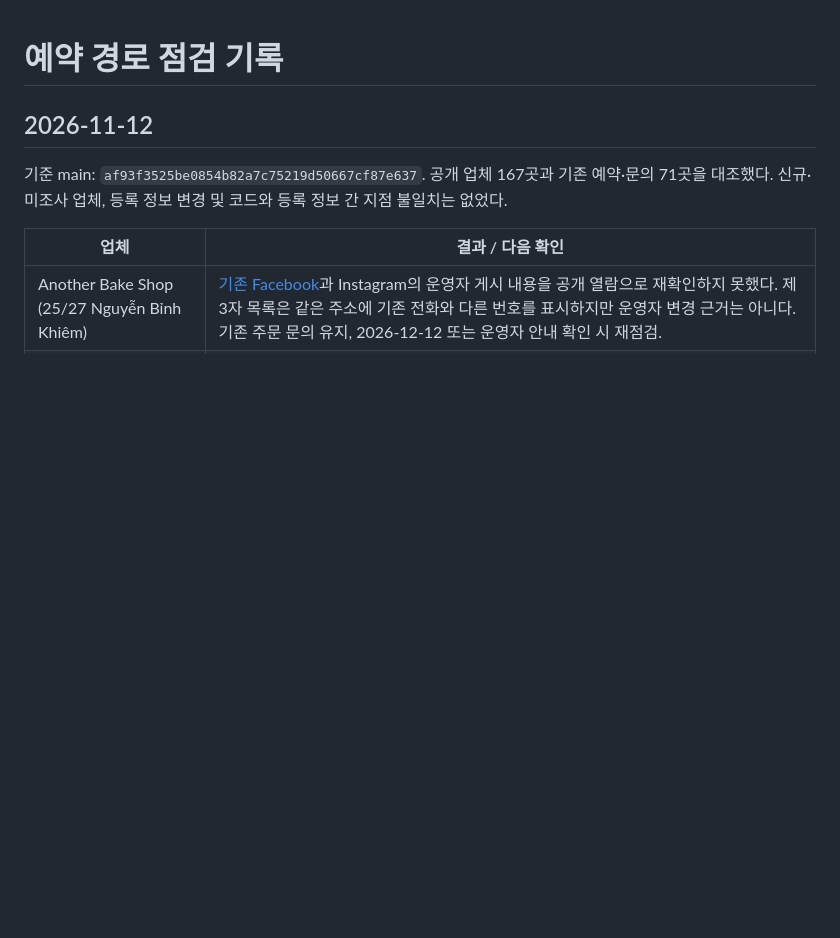
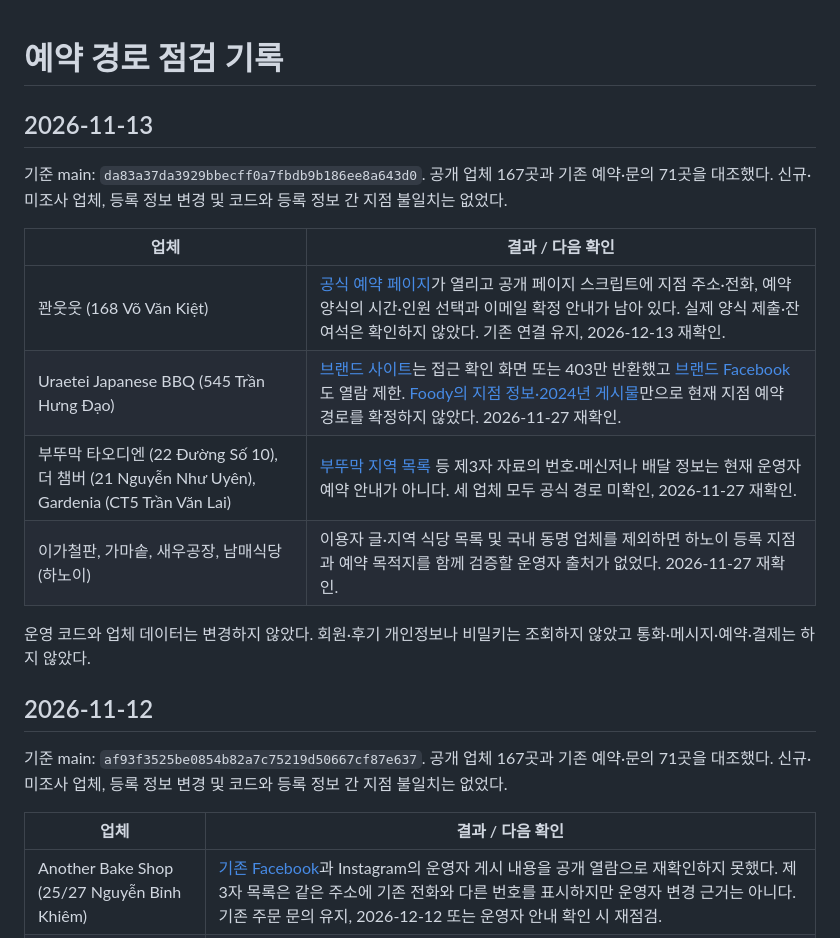
Before and after one commit to boston0415-design/viettrip-vietnam-map, a Markdown page: docs/booking-route-audit.md, the part around the change. Drawn GitHub-style; blank space fills up the shorter version.

Commit message:
Record November 13 booking route checks

```diff
--- a/docs/booking-route-audit.md
+++ b/docs/booking-route-audit.md
@@ -1,4 +1,17 @@
 # 예약 경로 점검 기록
+
+## 2026-11-13
+
+기준 main: `da83a37da3929bbecff0a7fbdb9b186ee8a643d0`. 공개 업체 167곳과 기존 예약·문의 71곳을 대조했다. 신규·미조사 업체, 등록 정보 변경 및 코드와 등록 정보 간 지점 불일치는 없었다.
+
+| 업체 | 결과 / 다음 확인 |
+| --- | --- |
+| 꽌웃웃 (168 Võ Văn Kiệt) | [공식 예약 페이지](https://www.quanutut.com/book)가 열리고 공개 페이지 스크립트에 지점 주소·전화, 예약 양식의 시간·인원 선택과 이메일 확정 안내가 남아 있다. 실제 양식 제출·잔여석은 확인하지 않았다. 기존 연결 유지, 2026-12-13 재확인. |
+| Uraetei Japanese BBQ (545 Trần Hưng Đạo) | [브랜드 사이트](https://www.uraetei-yakiniku.com.vn/)는 접근 확인 화면 또는 403만 반환했고 [브랜드 Facebook](https://www.facebook.com/uraeteiBBQJapan)도 열람 제한. [Foody의 지점 정보·2024년 게시물](https://www.foody.vn/ho-chi-minh/uraetei-bbq-pho-dinh-tran-hung-dao/binh-luan)만으로 현재 지점 예약 경로를 확정하지 않았다. 2026-11-27 재확인. |
+| 부뚜막 타오디엔 (22 Đường Số 10), 더 챔버 (21 Nguyễn Như Uyên), Gardenia (CT5 Trần Văn Lai) | [부뚜막 지역 목록](https://thaodien.app/vi/venue/butoomac-thao-dien) 등 제3자 자료의 번호·메신저나 배달 정보는 현재 운영자 예약 안내가 아니다. 세 업체 모두 공식 경로 미확인, 2026-11-27 재확인. |
+| 이가철판, 가마솥, 새우공장, 남매식당 (하노이) | 이용자 글·지역 식당 목록 및 국내 동명 업체를 제외하면 하노이 등록 지점과 예약 목적지를 함께 검증할 운영자 출처가 없었다. 2026-11-27 재확인. |
+
+운영 코드와 업체 데이터는 변경하지 않았다. 회원·후기 개인정보나 비밀키는 조회하지 않았고 통화·메시지·예약·결제는 하지 않았다.
 
 ## 2026-11-12
 
```
